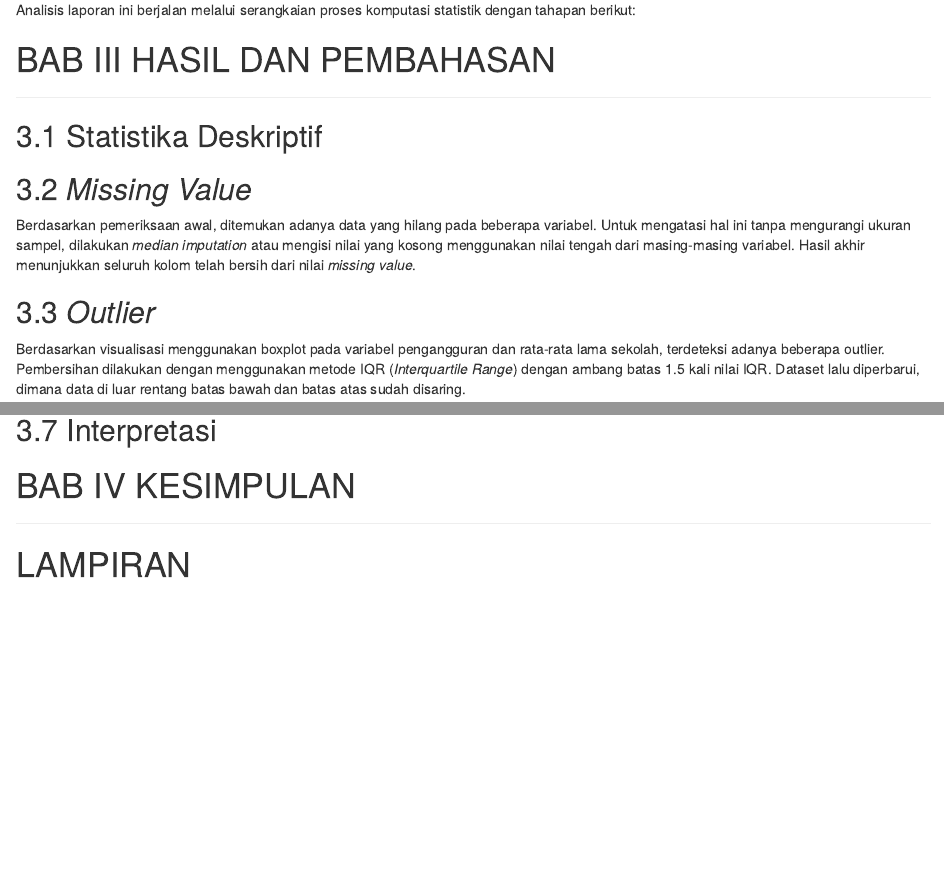
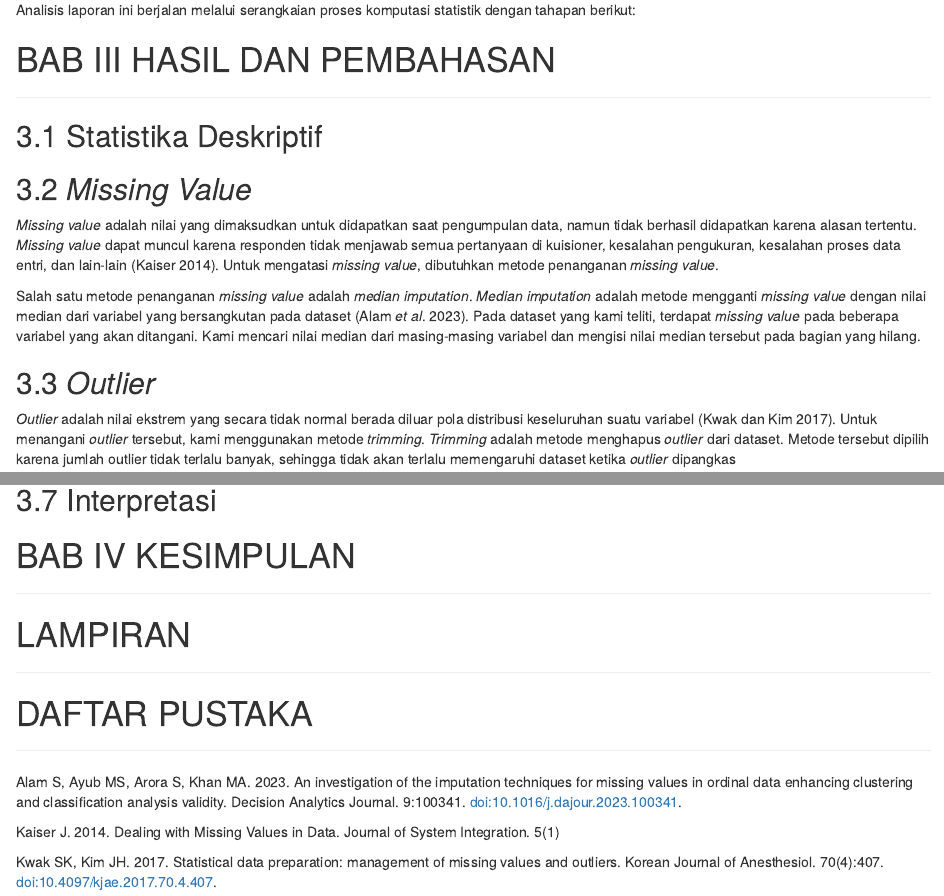
Before and after one commit to inbloom21/probstatproyekakhir, an R Markdown document (dokumen/laporan.Rmd): the page in a window 1100 px wide, from 1470 px down before the commit and from 1520 px down after it, so that both start at the same text, and a second part further down, joined at a grey line. The pictures show the output file dokumen/laporan.html that the author committed with the source, opened offline.

Commit message:
LAPORAN IBRA DONE

```diff
--- a/dokumen/laporan.Rmd
+++ b/dokumen/laporan.Rmd
@@ -1,12 +1,14 @@
 ---
 title: "laporan"
 output:
+  html_document: default
+  pdf_document: default
   word_document: default
-  pdf_document: default
-  html_document: default
 ---
 
 # BAB I PENDAHULUAN
+
+------------------------------------------------------------------------
 
 ## 1.1 Latar Belakang
 
@@ -68,8 +72,10 @@ Analisis laporan ini berjalan melalui serangkaian proses komputasi statistik den
 
 ## 3.2 *Missing Value*
 
-Berdasarkan pemeriksaan awal, ditemukan adanya data yang hilang pada beberapa variabel. Untuk mengatasi hal ini tanpa mengurangi ukuran sampel, dilakukan *median imputation* atau mengisi nilai yang kosong menggunakan nilai tengah dari masing-masing variabel. Hasil akhir menunjukkan seluruh kolom telah bersih dari nilai *missing value*.
+*Missing value* adalah nilai yang dimaksudkan untuk didapatkan saat pengumpulan data, namun tidak berhasil didapatkan karena alasan tertentu. *Missing value* dapat muncul karena responden tidak menjawab semua pertanyaan di kuisioner, kesalahan pengukuran, kesalahan proses data entri, dan lain-lain (Kaiser 2014). Untuk mengatasi *missing value*, dibutuhkan metode penanganan *missing value*.
+
+Salah satu metode penanganan *missing value* adalah *median imputation*. *Median imputation* adalah metode mengganti *missing value* dengan nilai median dari variabel yang bersangkutan pada dataset (Alam *et al*. 2023). Pada dataset yang kami teliti, terdapat *missing value* pada beberapa variabel yang akan ditangani. Kami mencari nilai median dari masing-masing variabel dan mengisi nilai median tersebut pada bagian yang hilang.
 
 ## 3.3 *Outlier*
 
-Berdasarkan visualisasi menggunakan boxplot pada variabel pengangguran dan rata-rata lama sekolah, terdeteksi adanya beberapa outlier. Pembersihan dilakukan dengan menggunakan metode IQR (*Interquartile Range*) dengan ambang batas 1.5 kali nilai IQR. Dataset lalu diperbarui, dimana data di luar rentang batas bawah dan batas atas sudah disaring.
+*Outlier* adalah nilai ekstrem yang secara tidak normal berada diluar pola distribusi keseluruhan suatu variabel (Kwak dan Kim 2017). Untuk menangani *outlier* tersebut, kami menggunakan metode *trimming*. *Trimming* adalah metode menghapus *outlier* dari dataset. Metode tersebut dipilih karena jumlah outlier tidak terlalu banyak, sehingga tidak akan terlalu memengaruhi dataset ketika *outlier* dipangkas
@@ -113,3 +121,13 @@ Semakin tinggi
 # LAMPIRAN
 
 ------------------------------------------------------------------------
+
+# DAFTAR PUSTAKA
+
+------------------------------------------------------------------------
+
+Alam S, Ayub MS, Arora S, Khan MA. 2023. An investigation of the imputation techniques for missing values in ordinal data enhancing clustering and classification analysis validity. Decision Analytics Journal. 9:100341. doi:10.1016/j.dajour.2023.100341.
+
+Kaiser J. 2014. Dealing with Missing Values in Data. Journal of System Integration. 5(1)
+
+Kwak SK, Kim JH. 2017. Statistical data preparation: management of missing values and outliers. Korean Journal of Anesthesiol. 70(4):407. doi:10.4097/kjae.2017.70.4.407.
```
Also changed, not shown: dokumen/laporan.html, dokumen/laporan.Rmd (4 more changed lines), 1 other file.
